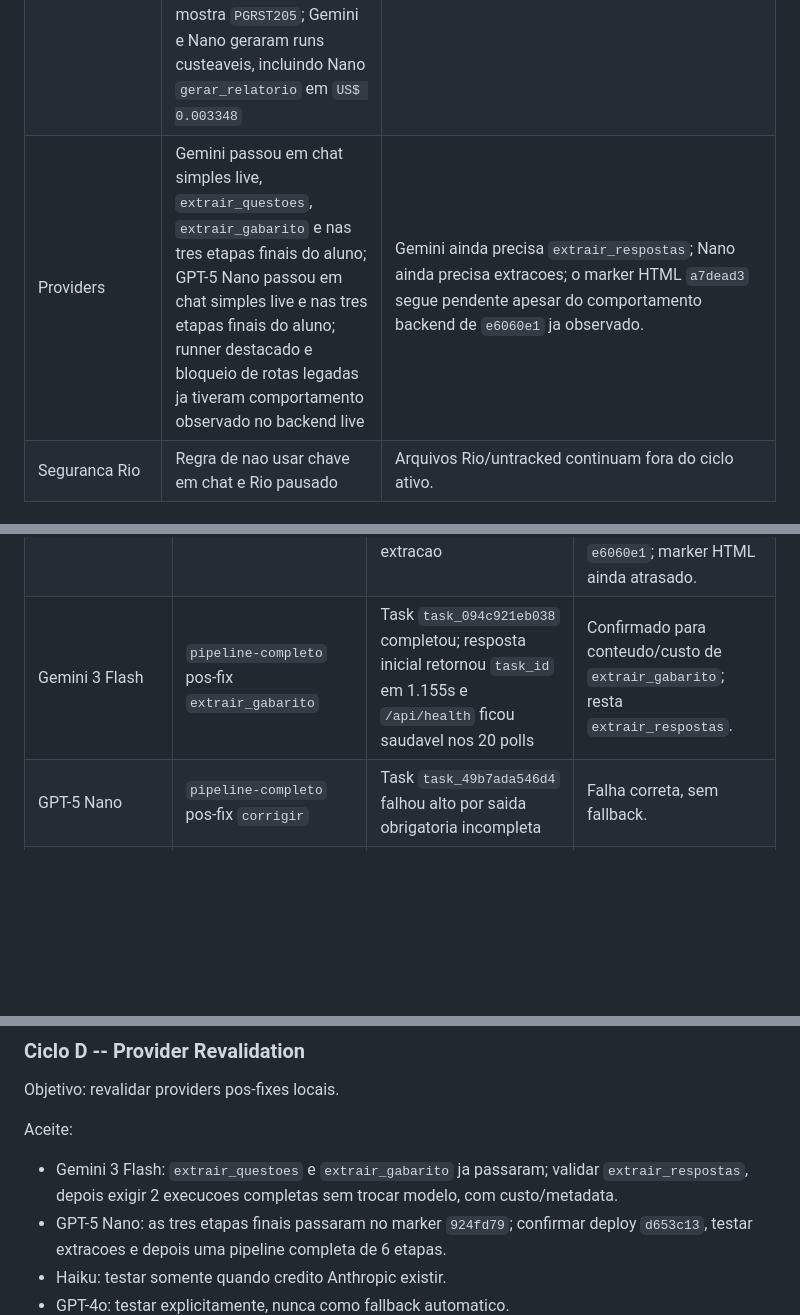
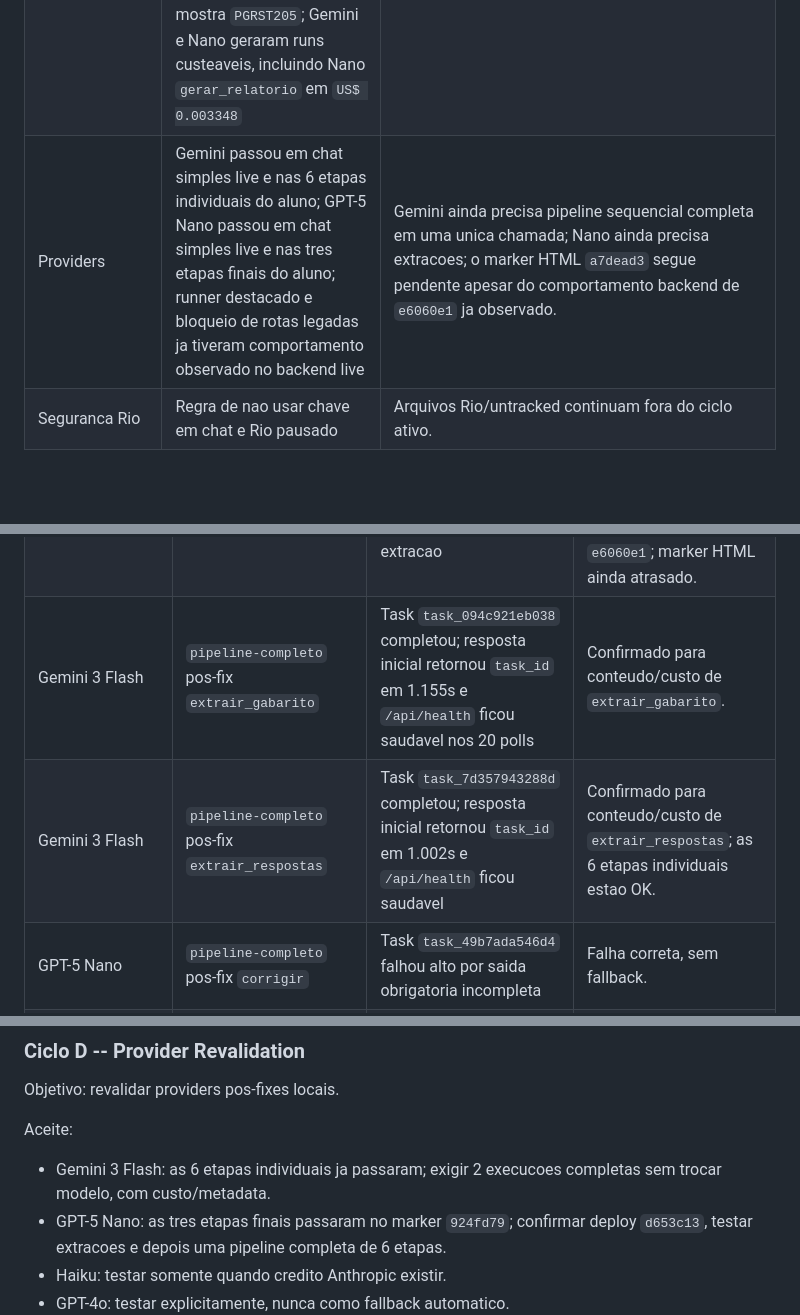
Before and after one commit to OttoBoop/IA_Educacao_V2, a Markdown page: docs/plano_pipeline/14_auditoria_mestre_pipeline_custos_providers.md, 3 parts joined by grey strips. Drawn GitHub-style; blank space fills up the shorter version.

```diff
--- a/docs/plano_pipeline/14_auditoria_mestre_pipeline_custos_providers.md
+++ b/docs/plano_pipeline/14_auditoria_mestre_pipeline_custos_providers.md
@@ -194,7 +194,7 @@ detalhar e auditar estas linhas.
 | Pipeline P5/P6 | Contencao de nota e preservacao de `_documentos_faltantes` | `N/A` ainda e fallback proibido como estado final. |
 | Schema/avisos | Defaults `_avisos_*`, visualizador melhorado e schemas mais permissivos | Permissividade nao e contrato forte; pode aceitar legado demais. |
 | Tokens/custos | Split input/output; metadata de documento; endpoints `/api/custos/status` e `/api/custos/resumo` respondendo live; resumo agrega por `cost_run_id`; `TokenUsageRecord` local cobre falha sem documento; codigo Supabase e migration dedicada `b2dc88b` existem; diagnostico live mostra `PGRST205`; Gemini e Nano geraram runs custeaveis, incluindo Nano `gerar_relatorio` em `US$ 0.003348` | Falta aplicar `backend/migrations/002_create_token_usage.sql` no Supabase. |
-| Providers | Gemini passou em chat simples live, `extrair_questoes`, `extrair_gabarito` e nas tres etapas finais do aluno; GPT-5 Nano passou em chat simples live e nas tres etapas finais do aluno; runner destacado e bloqueio de rotas legadas ja tiveram comportamento observado no backend live | Gemini ainda precisa `extrair_respostas`; Nano ainda precisa extracoes; o marker HTML `a7dead3` segue pendente apesar do comportamento backend de `e6060e1` ja observado. |
+| Providers | Gemini passou em chat simples live e nas 6 etapas individuais do aluno; GPT-5 Nano passou em chat simples live e nas tres etapas finais do aluno; runner destacado e bloqueio de rotas legadas ja tiveram comportamento observado no backend live | Gemini ainda precisa pipeline sequencial completa em uma unica chamada; Nano ainda precisa extracoes; o marker HTML `a7dead3` segue pendente apesar do comportamento backend de `e6060e1` ja observado. |
 | Seguranca Rio | Regra de nao usar chave em chat e Rio pausado | Arquivos Rio/untracked continuam fora do ciclo ativo. |
 
 ### O Que Falta
@@ -2470,7 +2470,8 @@ Erros conhecidos por provider/rota:
 | Gemini 3 Flash | `pipeline-completo` pos-fix `corrigir` | Depois de 503 retryability, task `task_8f53987c57c4` completou com JSON/PDF e custo | Confirmado para `corrigir`; extracoes ainda pendentes. |
 | Gemini 3 Flash | `pipeline-completo` pos-fix etapas finais | Tasks `task_a78369e23e5c` e `task_58fb48fc8324` completaram com JSON/PDF e custo | Confirmado para `analisar_habilidades` e `gerar_relatorio`; nao valida extracoes. |
 | Gemini 3 Flash | `pipeline-completo` pos-fix `extrair_questoes` | Task `task_737c8d45befc` completou, mas timeout de cliente e retry operacional geraram dois documentos de extracao | Confirmado para conteudo/custo de `extrair_questoes`; bug operacional corrigido por `f55e299` e endurecido por `e6060e1`; marker HTML ainda atrasado. |
-| Gemini 3 Flash | `pipeline-completo` pos-fix `extrair_gabarito` | Task `task_094c921eb038` completou; resposta inicial retornou `task_id` em 1.155s e `/api/health` ficou saudavel nos 20 polls | Confirmado para conteudo/custo de `extrair_gabarito`; resta `extrair_respostas`. |
+| Gemini 3 Flash | `pipeline-completo` pos-fix `extrair_gabarito` | Task `task_094c921eb038` completou; resposta inicial retornou `task_id` em 1.155s e `/api/health` ficou saudavel nos 20 polls | Confirmado para conteudo/custo de `extrair_gabarito`. |
+| Gemini 3 Flash | `pipeline-completo` pos-fix `extrair_respostas` | Task `task_7d357943288d` completou; resposta inicial retornou `task_id` em 1.002s e `/api/health` ficou saudavel | Confirmado para conteudo/custo de `extrair_respostas`; as 6 etapas individuais estao OK. |
 | GPT-5 Nano | `pipeline-completo` pos-fix `corrigir` | Task `task_49b7ada546d4` falhou alto por saida obrigatoria incompleta | Falha correta, sem fallback. |
 | GPT-5 Nano | `pipeline-completo` pos-fix `corrigir` | Task `task_edb822810ddc` completou com PDF, mas JSON invalido | Corrigido por `39aa50a`; JSON invalido nao deve entrar no storage. |
 | GPT-5 Nano | `pipeline-completo` pos-fix `corrigir` | Task `task_1a7857360267` completou com JSON parseavel, PDF via execute e custo | Confirmado para `corrigir`; nao para pipeline completa. |
@@ -2597,9 +2598,8 @@ Objetivo: revalidar providers pos-fixes locais.
 
 Aceite:
 
-- Gemini 3 Flash: `extrair_questoes` e `extrair_gabarito` ja passaram; validar
-  `extrair_respostas`, depois exigir 2 execucoes completas sem trocar modelo,
-  com custo/metadata.
+- Gemini 3 Flash: as 6 etapas individuais ja passaram; exigir 2 execucoes
+  completas sem trocar modelo, com custo/metadata.
 - GPT-5 Nano: as tres etapas finais passaram no marker `924fd79`; confirmar
   deploy `d653c13`, testar extracoes e depois uma pipeline completa de 6 etapas.
 - Haiku: testar somente quando credito Anthropic existir.
```
Also changed, not shown: other parts of docs/plano_pipeline/14_auditoria_mestre_pipeline_custos_providers.md (+2 -2 lines), docs/plano_pipeline/09_progresso_longo_prazo.md (+21 -1 lines), docs/plano_pipeline/12_matriz_provider_fase.md (+13 -5 lines).
